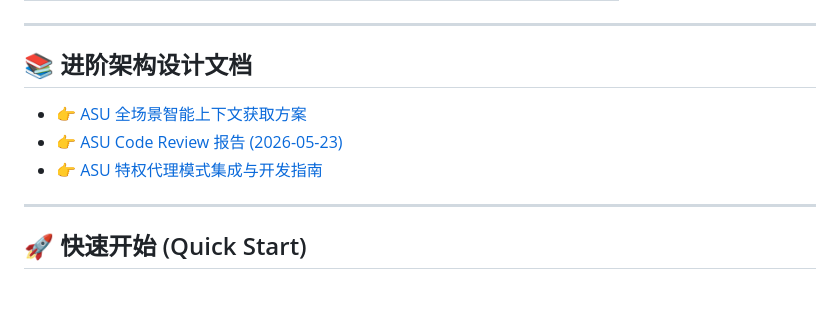
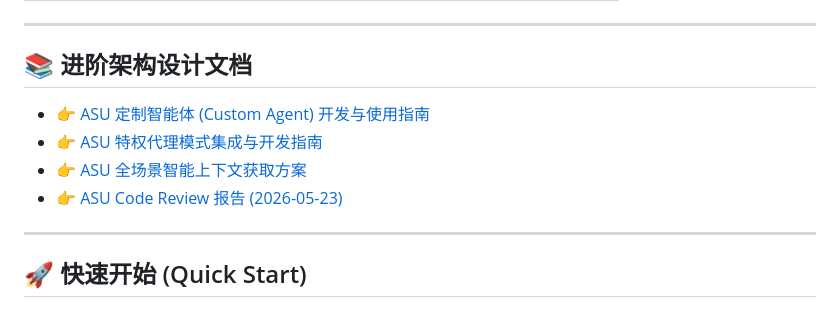
Before and after one commit to Walter1218/OpenCopilot, a Markdown page: README.md, the part around the change. GitHub-like rendering.

Commit message:
docs: 补充定制智能体(Custom Agent)的专属开发与使用指南

```diff
--- a/README.md
+++ b/README.md
@@ -61,9 +61,10 @@ ASU 是一个致力于探索**下一代人机交互模式**的系统级工具集
 ---
 
 ## 📚 进阶架构设计文档
+- 👉 [ASU 定制智能体 (Custom Agent) 开发与使用指南](ASU_Custom_Agent_Guide.md)
+- 👉 [ASU 特权代理模式集成与开发指南](ASU_Broker_Development_Guide.md)
 - 👉 [ASU 全场景智能上下文获取方案](ASU_Architecture_Context_Extraction.md)
 - 👉 [ASU Code Review 报告 (2026-05-23)](ASU_Code_Review_Report.md)
-- 👉 [ASU 特权代理模式集成与开发指南](ASU_Broker_Development_Guide.md)
 
 ---
 
```
Also changed, not shown: ASU_Custom_Agent_Guide.md (added, +77 -0 lines).
